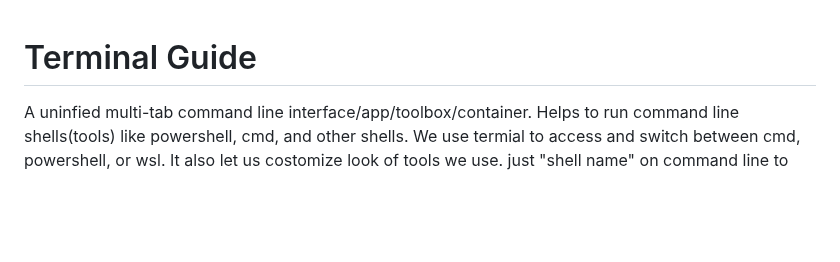
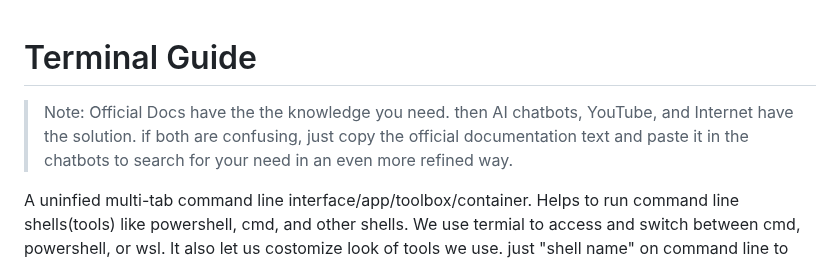
Before and after one commit to vishal273007/ui, a Markdown page: Terminal.md, the part around the change. Drawn GitHub-style; blank space fills up the shorter version.

```diff
--- a/Terminal.md
+++ b/Terminal.md
@@ -1,4 +1,7 @@
 <div style="text-align: center;">   <h1> Terminal Guide  </h1>  </div>
+
+
+> Note: Official Docs have the the knowledge you need. then AI chatbots, YouTube, and Internet have the solution. if both are confusing, just copy the official documentation text and paste it in the chatbots to search for your need in an even more refined way.
 
 A uninfied multi-tab command line interface/app/toolbox/container. Helps to run command line shells(tools) like powershell, cmd, and other shells. We use termial to access and switch between cmd, powershell, or wsl. It also let us costomize look of tools we use. just "shell name" on command line to access that shell, like for sqlplus, type "sqlplus".
 
```
